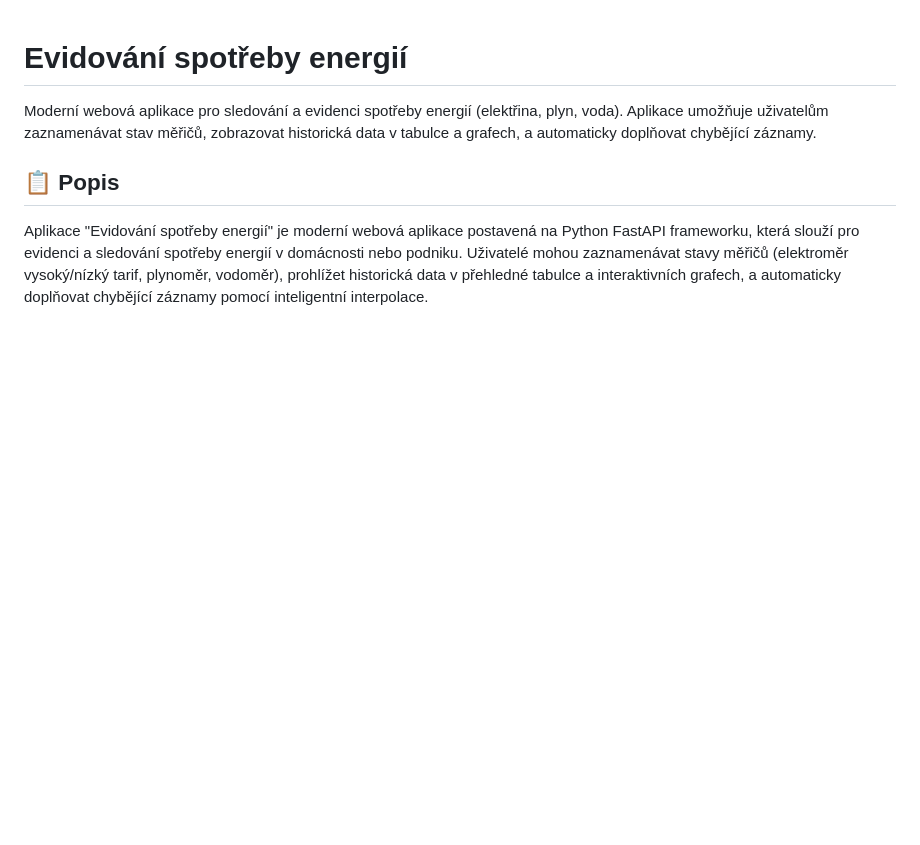
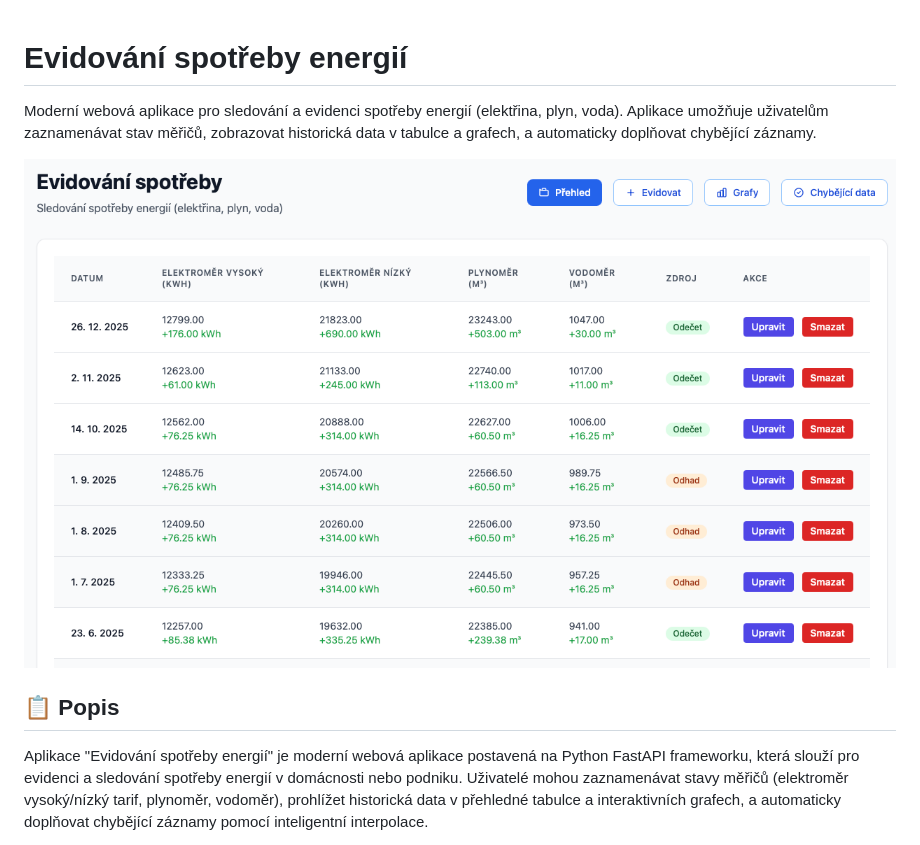
Before and after one commit to elvisek2020/web-evidence_spotreby_energii, a Markdown page: README.md, the part around the change. GitHub-like rendering; pictures changed too: images/screen_spotreba.png (added); blank space fills up the shorter version.

Commit message:
Přidán screenshot aplikace do README

```diff
--- a/README.md
+++ b/README.md
@@ -1,6 +1,8 @@
 # Evidování spotřeby energií
 
 Moderní webová aplikace pro sledování a evidenci spotřeby energií (elektřina, plyn, voda). Aplikace umožňuje uživatelům zaznamenávat stav měřičů, zobrazovat historická data v tabulce a grafech, a automaticky doplňovat chybějící záznamy.
+
+![Screenshot aplikace](images/screen_spotreba.png)
 
 ## 📋 Popis
 
```
